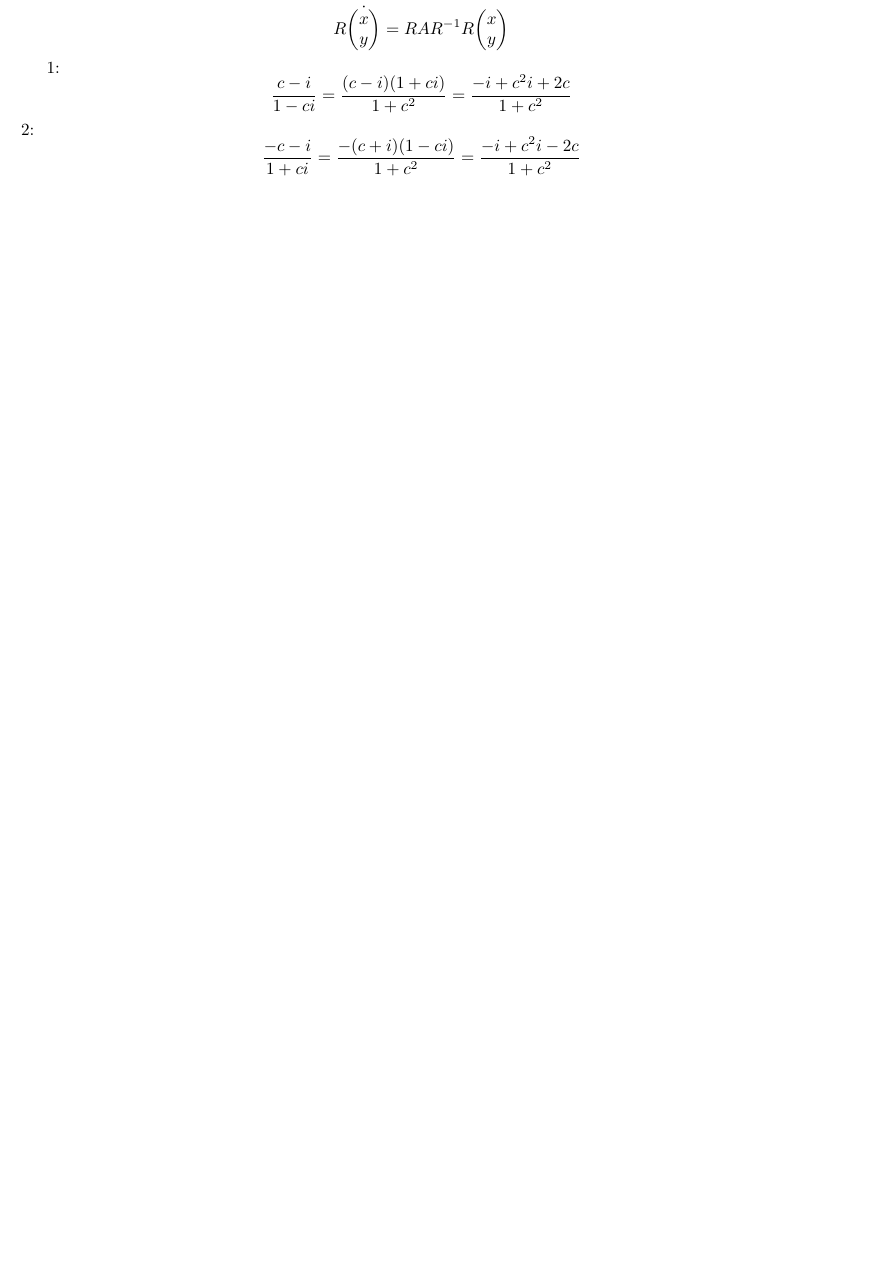
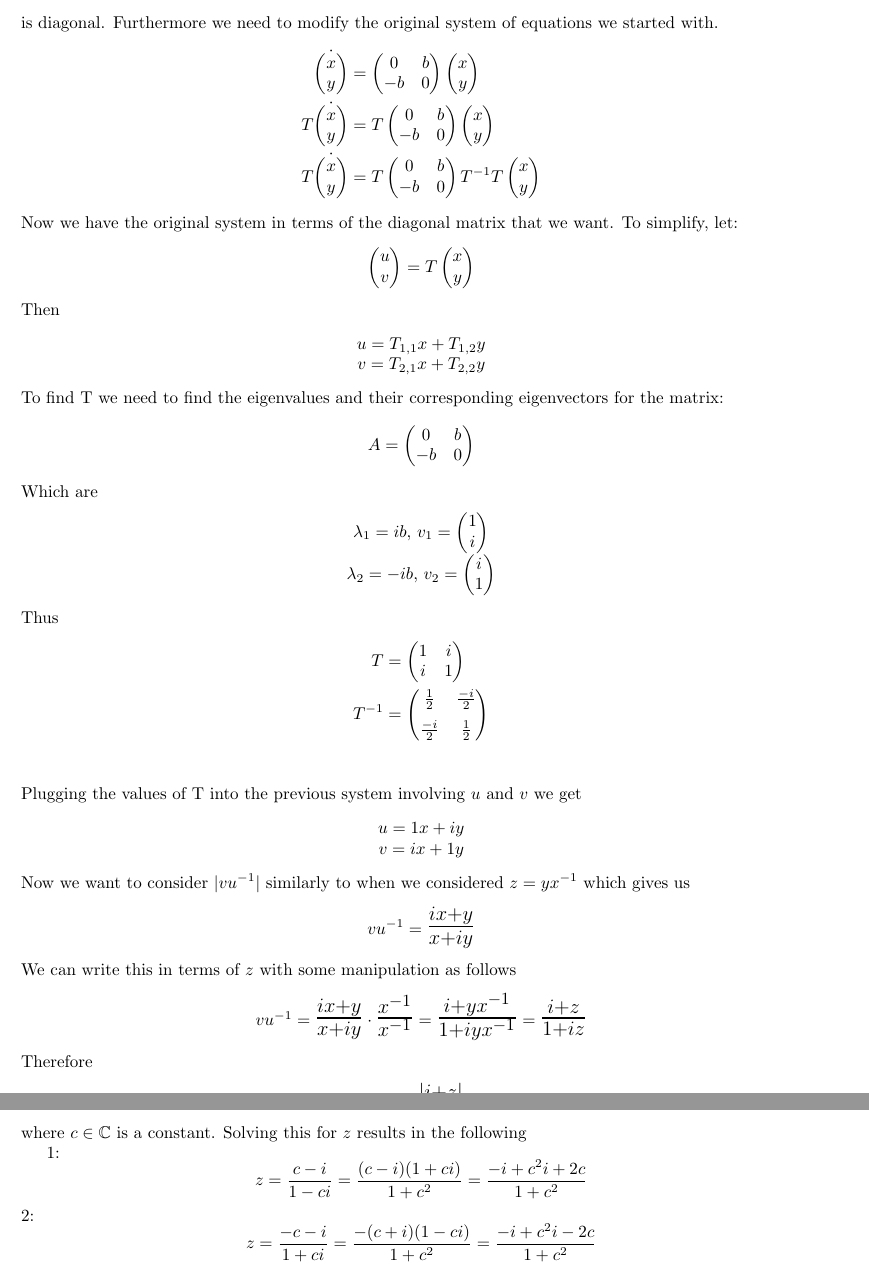
Before and after one commit to ryantpfr/quantam-ode, a LaTeX document (Summary.tex): part of page 3 of 4 before the commit and two parts of pages 4 and 5 of 5 after it, the two joined at a grey line, cut at the place of the change, the shorter picture padded with empty space. Compiled offline with pdfLaTeX.

Commit message:
Added the new approach and reasoning to the section where Beta is real and a=d=0. Feel free to go through it and make sure the formatting is okand that I've included all relevant information. We can go through it on Wednesday as well when we meet if you want.

```diff
--- a/Summary.tex
+++ b/Summary.tex
@@ -1,6 +1,7 @@
 \documentclass[10pt]{article}
 \usepackage[margin=1.0in]{geometry} % Please keep the margins at 1.5 so that there is space for grader comments.
 \usepackage{amsmath,amsthm,amssymb,tikz}
+\def\mathLarge#1{\mbox{\LARGE $#1$}}
 
 \newcommand{\overbar}[1]{\mkern 1.5mu\overline{\mkern-1.5mu#1\mkern-1.5mu}\mkern 1.5mu}
 
@@ -108,5 +109,3 @@ So if the radius of the circle never changes it is just equal to the initial val
 Let $\beta=b\in\mathbb R$.
 Recall our ODE.
 $$\dot{\begin{pmatrix}x\\y\end{pmatrix}}=A{\begin{pmatrix}x\\y\end{pmatrix}}, A=\begin{pmatrix}0&\beta\\-\beta&0\end{pmatrix}$$
-The eivenvalues of $A$ are $\lambda_1=i\beta$, $\lambda_2=-i\beta$.
-The eigenvectors corresponding to each $\lambda$ are $\begin{pmatrix}1\\i\end{pmatrix}$ and $\begin{pmatrix}i\\1\end{pmatrix}$ respectively. So there exists $R$ and $R^{-1}$ so $A=R^{-1}\begin{pmatrix}\lambda_1&0\\0&\lambda_2\end{pmatrix}R$.
@@ -113,9 +124,56 @@ The eigenvectors corresponding to each $\lambda$ are $\begin{pmatrix}1\\i\end{pm
+is diagonal. Furthermore we need to modify the original system of equations we started with.
+\begin{align*}
+\dot{\begin{pmatrix}x\\y\end{pmatrix}}&=\begin{pmatrix}0&b\\-b&0\end{pmatrix}\begin{pmatrix}x\\y\end{pmatrix}\\
+T\dot{\begin{pmatrix}x\\y\end{pmatrix}}&=T\begin{pmatrix}0&b\\-b&0\end{pmatrix}\begin{pmatrix}x\\y\end{pmatrix}\\
+T\dot{\begin{pmatrix}x\\y\end{pmatrix}}&=T\begin{pmatrix}0&b\\-b&0\end{pmatrix}T^{-1}T\begin{pmatrix}x\\y\end{pmatrix}
+\end{align*}
+Now we have the original system in terms of the diagonal matrix that we want. To simplify, let:
+\begin{center}
+$\begin{pmatrix}u\\v\end{pmatrix}=T\begin{pmatrix}x\\y\end{pmatrix}$
+\end{center}
+Then
+\begin{center}
+$u = T_{1,1}x + T_{1,2}y$\\
+$v = T_{2,1}x + T_{2,2}y$
+\end{center}
+To find T we need to find the eigenvalues and their corresponding eigenvectors for the matrix:
+\begin{align*}
+A = \begin{pmatrix}0&b\\-b&0\end{pmatrix}
+\end{align*}
+Which are
+\begin{center}
+$\lambda_{1} = ib$, $v_{1} = \begin{pmatrix}1\\i\end{pmatrix}$\\
+$\lambda_{2} = -ib$, $v_{2} = \begin{pmatrix}i\\1\end{pmatrix}$\\
+\end{center}
+Thus
+\begin{align*}
+T &= \begin{pmatrix}1&i\\i&1\end{pmatrix}\\
+T^{-1} &= \begin{pmatrix}\frac{1}{2}&\frac{-i}{2}\\[6pt]\frac{-i}{2}&\frac{1}{2}\end{pmatrix}\\
+\end{align*}
+Plugging the values of T into the previous system involving $u$ and $v$ we get
+\begin{center}
+$u = 1x + iy$\\
+$v = ix + 1y$
+\end{center}
+Now we want to consider $|vu^{-1}|$ similarly to when we considered $z=yx^{-1}$ which gives us
+\begin{center}
+$vu^{-1} = \mathLarge{\frac{ix + y}{x + iy}}$
+\end{center}
+We can write this in terms of $z$ with some manipulation as follows
+\begin{center}
+$vu^{-1} = \mathLarge{\frac{ix + y}{x + iy}}\cdot\mathLarge{\frac{x^{-1}}{x^{-1}}}=
+\mathLarge{\frac{i + yx^{-1}}{1 + iyx^{-1}}} = \mathLarge{\frac{i + z}{1 + iz}}$
+\end{center}
+Therefore
+\begin{center}
+$|vu^{-1}| = \mathLarge{\frac{|i + z|}{|1 + iz|}} = c$
+\end{center}
+where $c \in \mathbb C$ is a constant. Solving this for $z$ results in the following
 
-$$R\dot{\begin{pmatrix}x\\y\end{pmatrix}}=RAR^{-1}R{\begin{pmatrix}x\\y\end{pmatrix}}$$
 
 1:
-$$\frac{c-i}{1-ci}=\frac{(c-i)(1+ci)}{1+c^2}=\frac{-i+c^2i+2c}{1+c^2}$$
+$$z = \frac{c-i}{1-ci}=\frac{(c-i)(1+ci)}{1+c^2}=\frac{-i+c^2i+2c}{1+c^2}$$
 2:
-$$\frac{-c-i}{1+ci}=\frac{-(c+i)(1-ci)}{{1+c^2}}=\frac{-i+c^2i-2c}{{1+c^2}}$$
+$$ z = \frac{-c-i}{1+ci}=\frac{-(c+i)(1-ci)}{{1+c^2}}=\frac{-i+c^2i-2c}{{1+c^2}}$$
 
 So in General
```
Also changed, not shown: Summary.pdf, Summary.tex (14 more changed lines).
